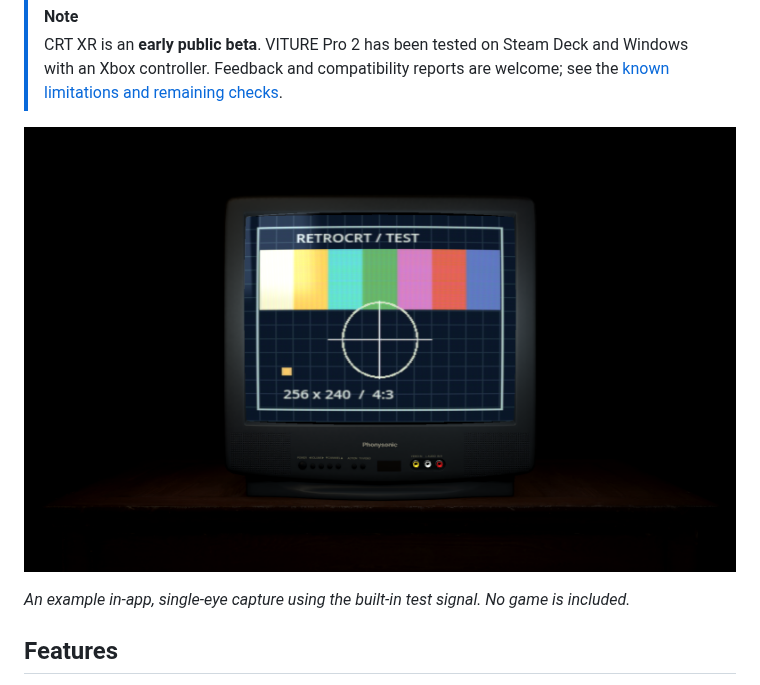
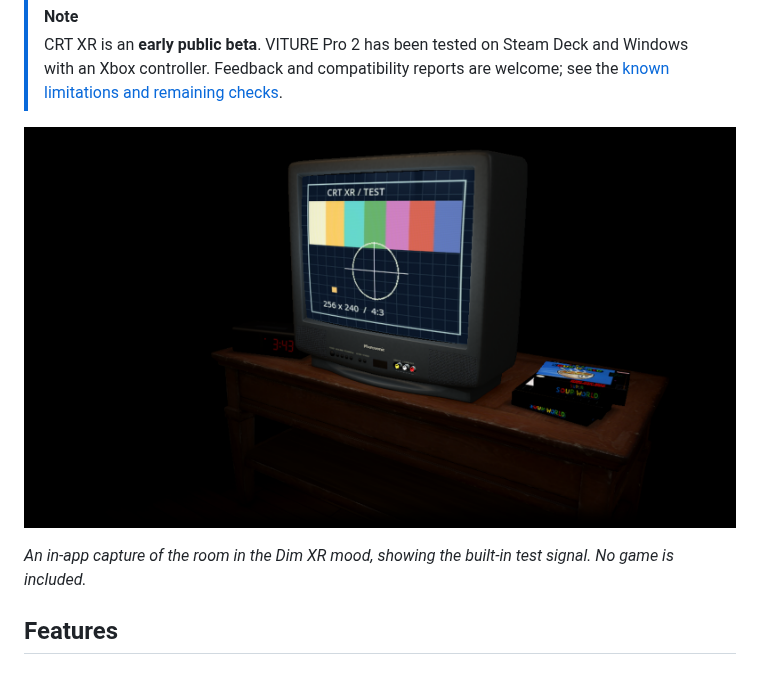
Before and after one commit to blackalice/CRT-XR, a Markdown page: README.md, the part around one of its changes. Rendered like a GitHub page; pictures changed too: docs/images/crt-xr-preview.png.

```diff
--- a/README.md
+++ b/README.md
@@ -24,5 +24,5 @@
 
-*An example in-app, single-eye capture using the built-in test signal. No game is included.*
+*An in-app capture of the room in the Dim XR mood, showing the built-in test signal. No game is included.*
 
 ## Features
 
```
Also changed, not shown: other parts of README.md (+1 -1 lines), 1 other file.
